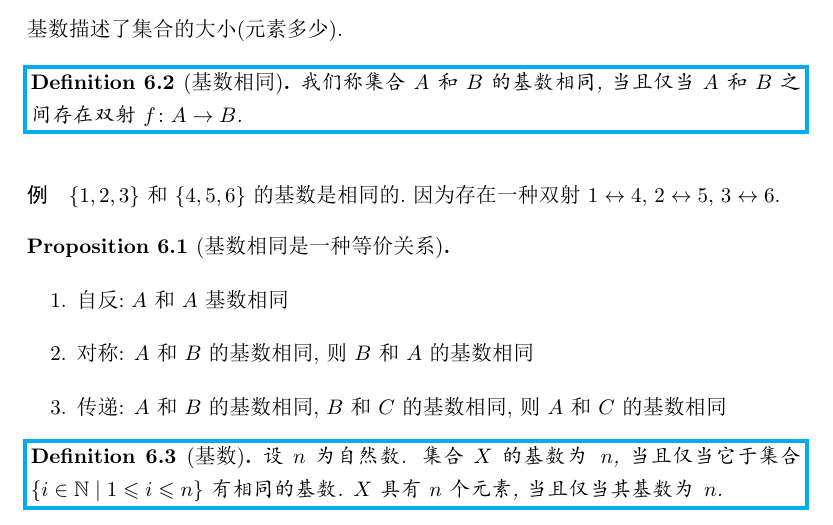
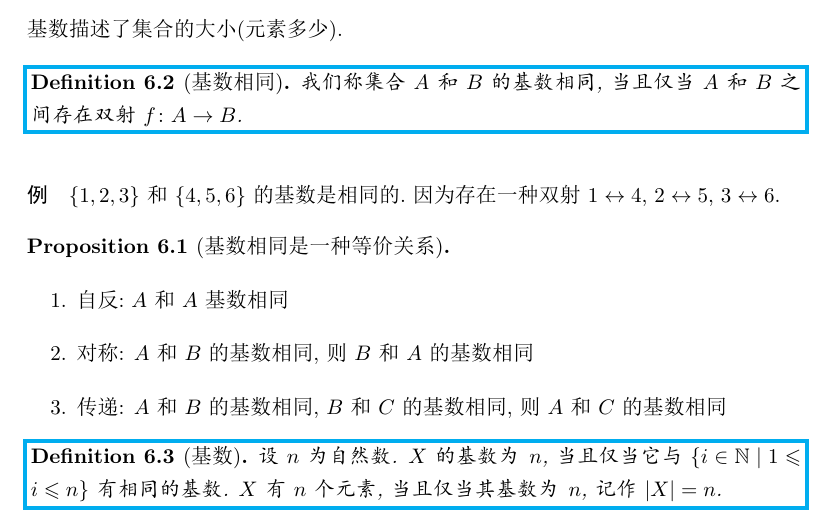
Before and after one commit to ScaredHD/Docs, a LaTeX document (Discrete_Math/set_theory/set.tex): part of page 15 of 18, cut so that both start at the same text. The pictures show the PDF file Discrete_Math/set_theory/set.pdf that the author committed with the source.

Commit message:
Update set.tex

```diff
--- a/Discrete_Math/set_theory/set.tex
+++ b/Discrete_Math/set_theory/set.tex
@@ -618,7 +618,7 @@ $ \set{1, 2, 3} $ 和 $ \set{4, 5, 6} $ 的基数是相同的. 因为存在一
 \end{proposition}
 
 \begin{definition}[\text{基数}]
-    设 $ n $ 为自然数. 集合 $ X $ 的基数为 $ n $, 当且仅当它于集合 $ \set{i \in \N \mid 1 \leqslant i \leqslant n} $ 有相同的基数. $ X $ 具有 $ n $ 个元素, 当且仅当其基数为 $ n $.
+    设 $ n $ 为自然数. $ X $ 的基数为 $ n $, 当且仅当它与 $ \set{i \in \N \mid 1 \leqslant i \leqslant n} $ 有相同的基数. $ X $ 有 $ n $ 个元素, 当且仅当其基数为 $ n $, 记作 $ |X| = n $.
 \end{definition}
 
 \begin{remark}
```
Also changed, not shown: Discrete_Math/set_theory/set.pdf, 3 other files.
